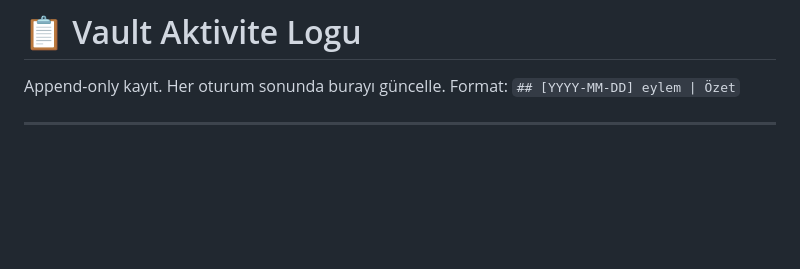
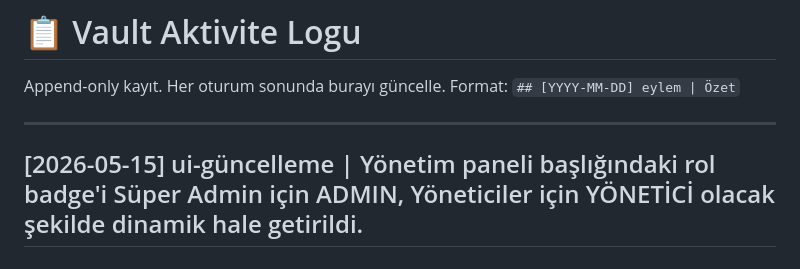
Before and after one commit to pekere01/stock, a Markdown page: log.md, the part around the change. Rendered like a GitHub page; blank space fills up the shorter version.

Commit message:
Docs: Admin panel badge dinamikleştirme log kaydı

```diff
--- a/log.md
+++ b/log.md
@@ -10,6 +10,8 @@ Append-only kayıt. Her oturum sonunda burayı güncelle.
 Format: `## [YYYY-MM-DD] eylem | Özet`
 
 ---
+
+## [2026-05-15] ui-güncelleme | Yönetim paneli başlığındaki rol badge'i Süper Admin için ADMIN, Yöneticiler için YÖNETİCİ olacak şekilde dinamik hale getirildi.
 
 ## [2026-05-15] bugfix | Yönetim paneli butonu görünürlük şartı Süper Admin ve Yöneticileri (Manager) kapsayacak şekilde güncellendi.
 
```
